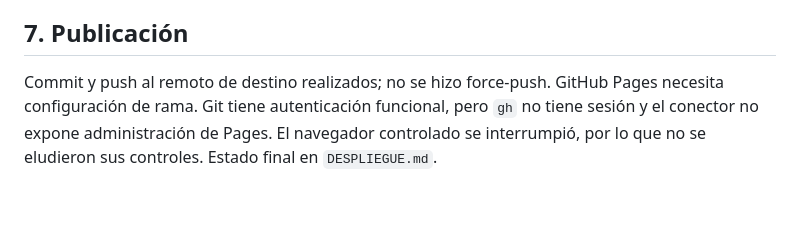
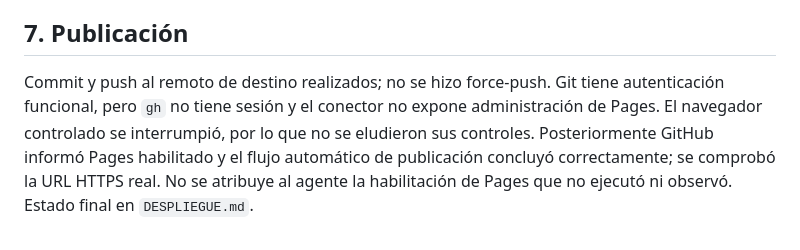
Before and after one commit to ALONSORGT1/GeoPlay-VR, a Markdown page: docs/PLAN.md, the part around the change. Rendered like a GitHub page; blank space fills up the shorter version.

```diff
--- a/docs/PLAN.md
+++ b/docs/PLAN.md
@@ -30,4 +30,4 @@ Portada y SVG propios; responsive, capacidad XR y carga bajo demanda. Tests repr
 
 ## 7. Publicación
 
-Commit y push al remoto de destino realizados; no se hizo force-push. GitHub Pages necesita configuración de rama. Git tiene autenticación funcional, pero `gh` no tiene sesión y el conector no expone administración de Pages. El navegador controlado se interrumpió, por lo que no se eludieron sus controles. Estado final en `DESPLIEGUE.md`.
+Commit y push al remoto de destino realizados; no se hizo force-push. Git tiene autenticación funcional, pero `gh` no tiene sesión y el conector no expone administración de Pages. El navegador controlado se interrumpió, por lo que no se eludieron sus controles. Posteriormente GitHub informó Pages habilitado y el flujo automático de publicación concluyó correctamente; se comprobó la URL HTTPS real. No se atribuye al agente la habilitación de Pages que no ejecutó ni observó. Estado final en `DESPLIEGUE.md`.
```
Also changed, not shown: README.md (+1 -1 lines), docs/VALIDACION.md (+2 -2 lines), docs/evidencias/laboratorio.png, docs/evidencias/pruebas.png, 6 other files.
